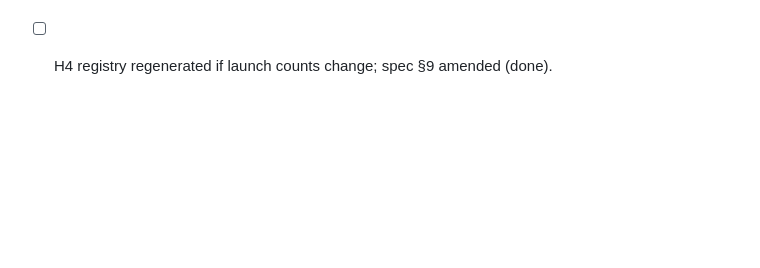
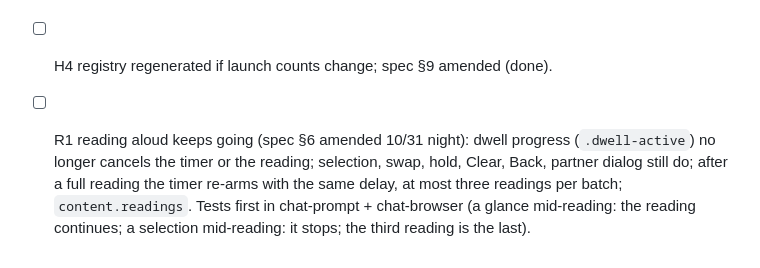
Before and after one commit to nauerhahn26/era-hub, a Markdown page: docs/plans/2026-10-27-real-time-chat-plan.md, the part around the change. GitHub-like rendering; blank space fills up the shorter version.

Commit message:
chat spec §6 + plan R1: the reading aloud goes on through a glance, until she selects

```diff
--- a/docs/plans/2026-10-27-real-time-chat-plan.md
+++ b/docs/plans/2026-10-27-real-time-chat-plan.md
@@ -677,3 +677,10 @@ Dad: "you cannot silence the mic when she talks. You have to handle it."
       voice's text); broadcast carries text; `clip` control; diagnostics box
       shows clip/echo lines; the old gate tests flip to "frames keep flowing".
 - [ ] H4 registry regenerated if launch counts change; spec §9 amended (done).
+- [ ] R1 reading aloud keeps going (spec §6 amended 10/31 night): dwell
+      progress (`.dwell-active`) no longer cancels the timer or the reading;
+      selection, swap, hold, Clear, Back, partner dialog still do; after a
+      full reading the timer re-arms with the same delay, at most three
+      readings per batch; `content.readings`. Tests first in chat-prompt +
+      chat-browser (a glance mid-reading: the reading continues; a selection
+      mid-reading: it stops; the third reading is the last).
```
Also changed, not shown: docs/specs/2026-10-28-chat-stable-frame-design.md (+13 -6 lines).
